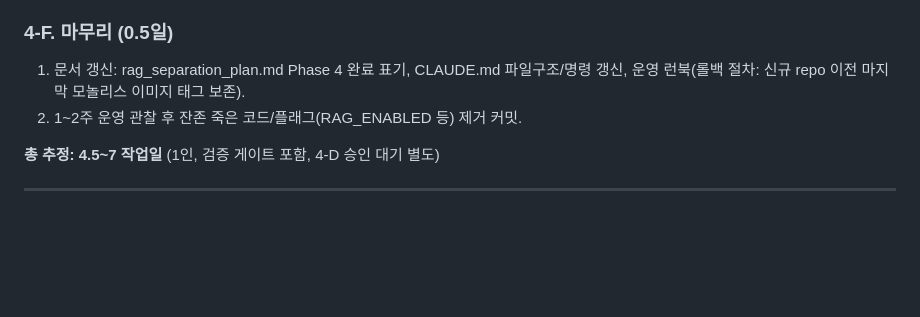
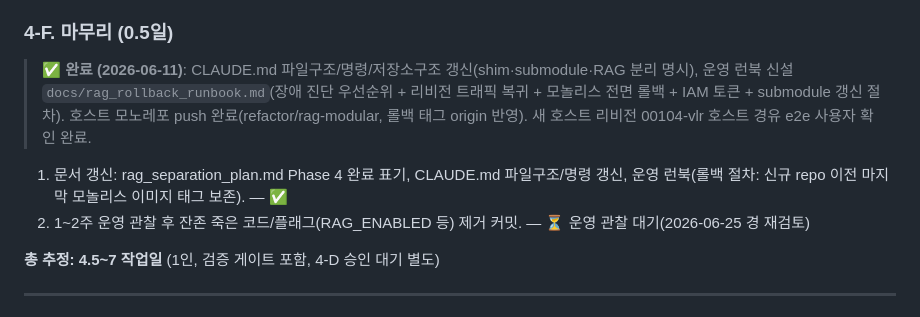
Before and after one commit to 32squared/medical-compliance-tester, a Markdown page: docs/rag_phase4_split_plan.md, the part around the change. GitHub-like rendering; blank space fills up the shorter version.

```diff
--- a/docs/rag_phase4_split_plan.md
+++ b/docs/rag_phase4_split_plan.md
@@ -125,8 +125,12 @@
 > ③ 호스트 모노레포 RAG 파일 물리 제거 + packages in-tree→submodule 전환(되돌리기 어려운 큰 변경 — 사용자 결정 후).
 
 ### 4-F. 마무리 (0.5일)
-1. 문서 갱신: rag_separation_plan.md Phase 4 완료 표기, CLAUDE.md 파일구조/명령 갱신, 운영 런북(롤백 절차: 신규 repo 이전 마지막 모놀리스 이미지 태그 보존).
-2. 1~2주 운영 관찰 후 잔존 죽은 코드/플래그(RAG_ENABLED 등) 제거 커밋.
+> ✅ **완료 (2026-06-11)**: CLAUDE.md 파일구조/명령/저장소구조 갱신(shim·submodule·RAG 분리 명시),
+> 운영 런북 신설 `docs/rag_rollback_runbook.md`(장애 진단 우선순위 + 리비전 트래픽 복귀 + 모놀리스
+> 전면 롤백 + IAM 토큰 + submodule 갱신 절차). 호스트 모노레포 push 완료(refactor/rag-modular,
+> 롤백 태그 origin 반영). 새 호스트 리비전 00104-vlr 호스트 경유 e2e 사용자 확인 완료.
+1. 문서 갱신: rag_separation_plan.md Phase 4 완료 표기, CLAUDE.md 파일구조/명령 갱신, 운영 런북(롤백 절차: 신규 repo 이전 마지막 모놀리스 이미지 태그 보존). — ✅
+2. 1~2주 운영 관찰 후 잔존 죽은 코드/플래그(RAG_ENABLED 등) 제거 커밋. — ⏳ 운영 관찰 대기(2026-06-25 경 재검토)
 
 **총 추정: 4.5~7 작업일** (1인, 검증 게이트 포함, 4-D 승인 대기 별도)
 
```
Also changed, not shown: CLAUDE.md (+34 -13 lines), docs/rag_rollback_runbook.md (added, +104 -0 lines).
